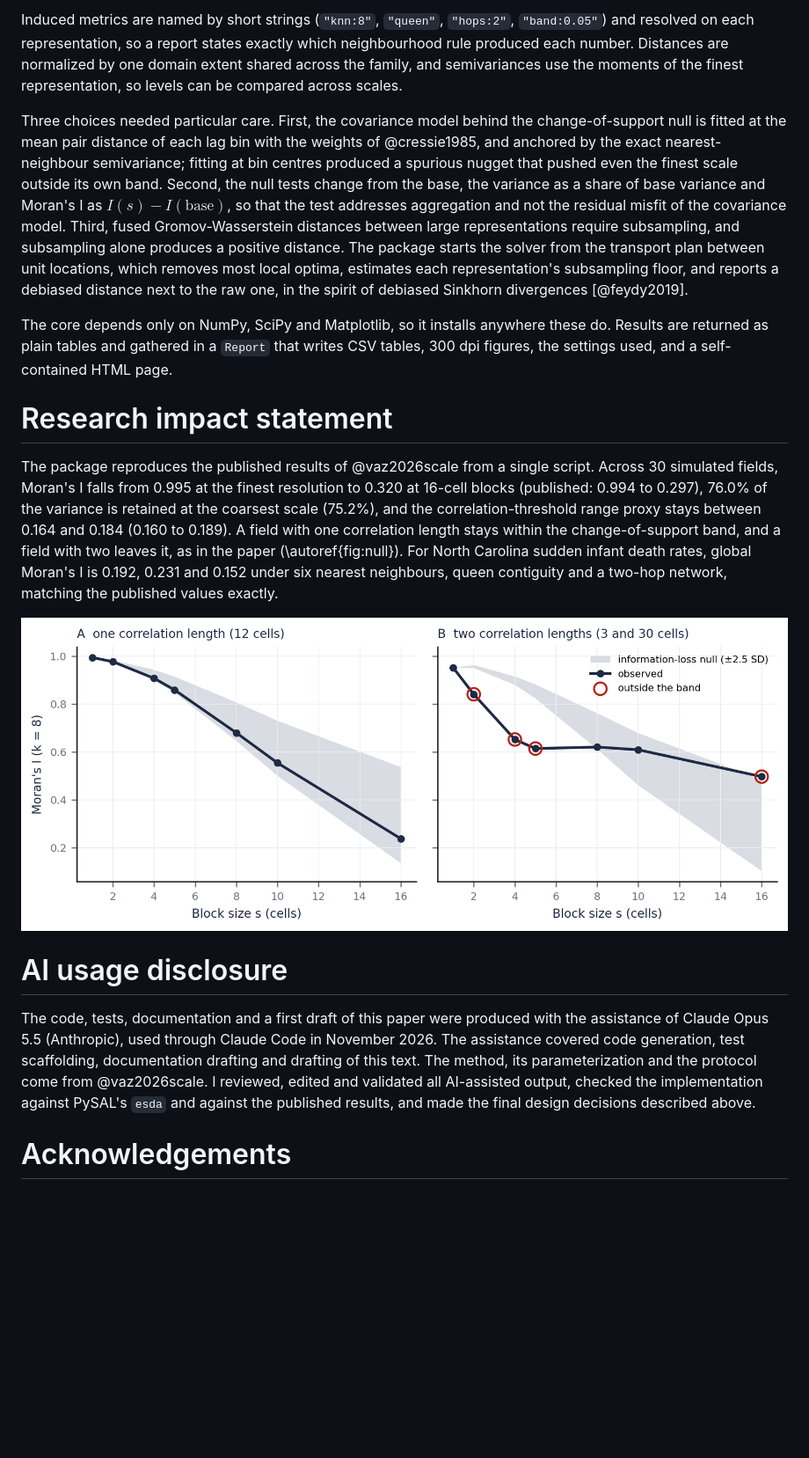
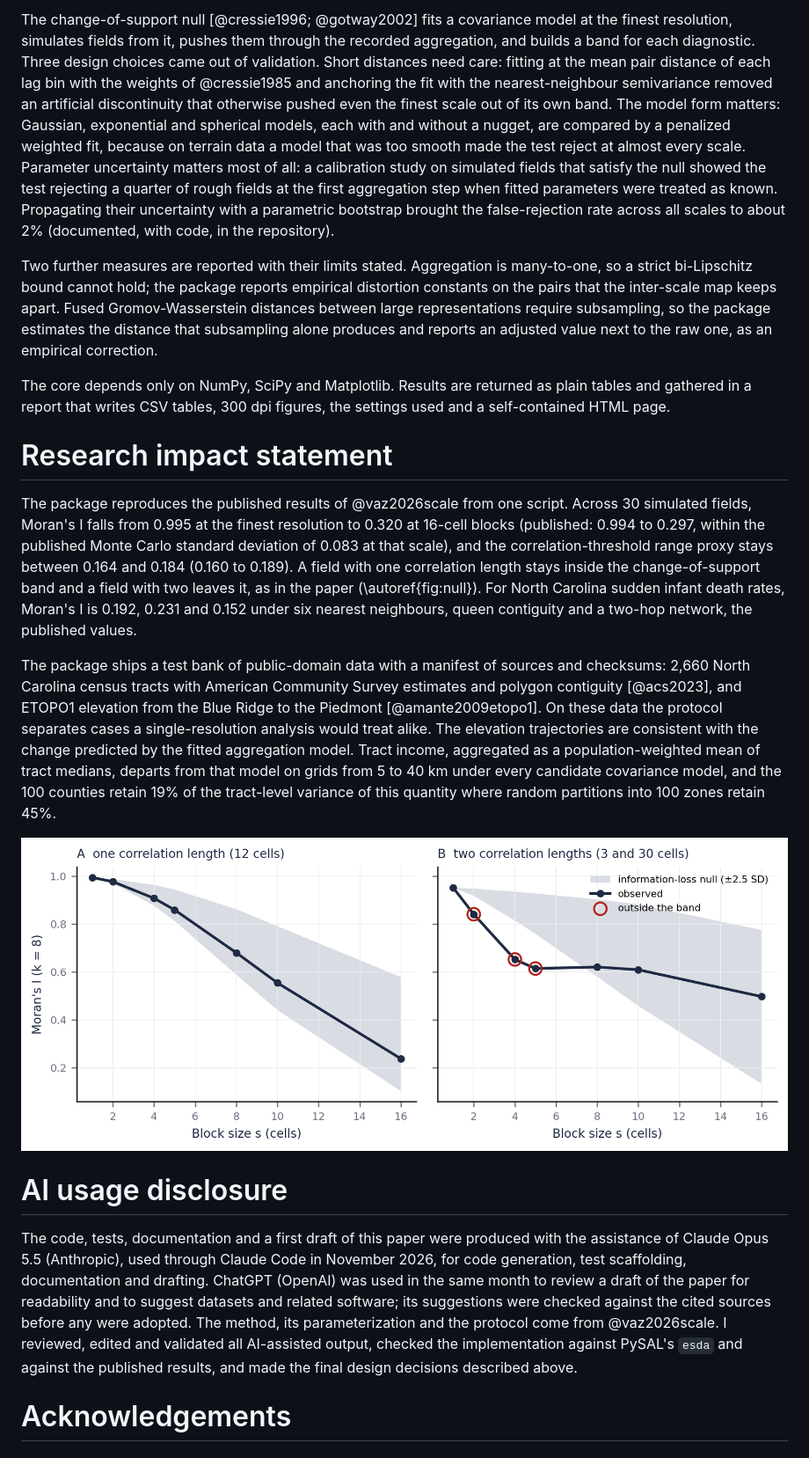
Before and after one commit to ericvaz/scalegeom, a Markdown page: paper/paper.md, the part around one of its changes. Shown at 88% size. Rendered like a GitHub page; pictures changed too: paper/figure1.png; blank space fills up the shorter version.

```diff
--- a/paper/paper.md
+++ b/paper/paper.md
@@ -44,15 +48,17 @@ The central object is a `Family`: an ordered scale path of `Representation` obje
 
-Induced metrics are named by short strings (`"knn:8"`, `"queen"`, `"hops:2"`, `"band:0.05"`) and resolved on each representation, so a report states exactly which neighbourhood rule produced each number. Distances are normalized by one domain extent shared across the family, and semivariances use the moments of the finest representation, so levels can be compared across scales.
+The change-of-support null [@cressie1996; @gotway2002] fits a covariance model at the finest resolution, simulates fields from it, pushes them through the recorded aggregation, and builds a band for each diagnostic. Three design choices came out of validation. Short distances need care: fitting at the mean pair distance of each lag bin with the weights of @cressie1985 and anchoring the fit with the nearest-neighbour semivariance removed an artificial discontinuity that otherwise pushed even the finest scale out of its own band. The model form matters: Gaussian, exponential and spherical models, each with and without a nugget, are compared by a penalized weighted fit, because on terrain data a model that was too smooth made the test reject at almost every scale. Parameter uncertainty matters most of all: a calibration study on simulated fields that satisfy the null showed the test rejecting a quarter of rough fields at the first aggregation step when fitted parameters were treated as known. Propagating their uncertainty with a parametric bootstrap brought the false-rejection rate across all scales to about 2% (documented, with code, in the repository).
 
-Three choices needed particular care. First, the covariance model behind the change-of-support null is fitted at the mean pair distance of each lag bin with the weights of @cressie1985, and anchored by the exact nearest-neighbour semivariance; fitting at bin centres produced a spurious nugget that pushed even the finest scale outside its own band. Second, the null tests change from the base, the variance as a share of base variance and Moran's I as $I(s) - I(\text{base})$, so that the test addresses aggregation and not the residual misfit of the covariance model. Third, fused Gromov-Wasserstein distances between large representations require subsampling, and subsampling alone produces a positive distance. The package starts the solver from the transport plan between unit locations, which removes most local optima, estimates each representation's subsampling floor, and reports a debiased distance next to the raw one, in the spirit of debiased Sinkhorn divergences [@feydy2019].
+Two further measures are reported with their limits stated. Aggregation is many-to-one, so a strict bi-Lipschitz bound cannot hold; the package reports empirical distortion constants on the pairs that the inter-scale map keeps apart. Fused Gromov-Wasserstein distances between large representations require subsampling, so the package estimates the distance that subsampling alone produces and reports an adjusted value next to the raw one, as an empirical correction.
 
-The core depends only on NumPy, SciPy and Matplotlib, so it installs anywhere these do. Results are returned as plain tables and gathered in a `Report` that writes CSV tables, 300 dpi figures, the settings used, and a self-contained HTML page.
+The core depends only on NumPy, SciPy and Matplotlib. Results are returned as plain tables and gathered in a report that writes CSV tables, 300 dpi figures, the settings used and a self-contained HTML page.
 
 # Research impact statement
 
-The package reproduces the published results of @vaz2026scale from a single script. Across 30 simulated fields, Moran's I falls from 0.995 at the finest resolution to 0.320 at 16-cell blocks (published: 0.994 to 0.297), 76.0% of the variance is retained at the coarsest scale (75.2%), and the correlation-threshold range proxy stays between 0.164 and 0.184 (0.160 to 0.189). A field with one correlation length stays within the change-of-support band, and a field with two leaves it, as in the paper (\autoref{fig:null}). For North Carolina sudden infant death rates, global Moran's I is 0.192, 0.231 and 0.152 under six nearest neighbours, queen contiguity and a two-hop network, matching the published values exactly.
+The package reproduces the published results of @vaz2026scale from one script. Across 30 simulated fields, Moran's I falls from 0.995 at the finest resolution to 0.320 at 16-cell blocks (published: 0.994 to 0.297, within the published Monte Carlo standard deviation of 0.083 at that scale), and the correlation-threshold range proxy stays between 0.164 and 0.184 (0.160 to 0.189). A field with one correlation length stays inside the change-of-support band and a field with two leaves it, as in the paper (\autoref{fig:null}). For North Carolina sudden infant death rates, Moran's I is 0.192, 0.231 and 0.152 under six nearest neighbours, queen contiguity and a two-hop network, the published values.
 
-![Moran's I under block aggregation against the change-of-support null fitted at the finest scale. A field with a single correlation length (A) follows the band; a field with two well-separated lengths (B) leaves it because the short-range component is averaged out within blocks while the long-range component persists.\label{fig:null}](figure1.png)
+The package ships a test bank of public-domain data with a manifest of sources and checksums: 2,660 North Carolina census tracts with American Community Survey estimates and polygon contiguity [@acs2023], and ETOPO1 elevation from the Blue Ridge to the Piedmont [@amante2009etopo1]. On these data the protocol separates cases a single-resolution analysis would treat alike. The elevation trajectories are consistent with the change predicted by the fitted aggregation model. Tract income, aggregated as a population-weighted mean of tract medians, departs from that model on grids from 5 to 40 km under every candidate covariance model, and the 100 counties retain 19% of the tract-level variance of this quantity where random partitions into 100 zones retain 45%.
+
+![Moran's I under block aggregation against the change-of-support null fitted at the finest scale. A field with a single correlation length (A) follows the band; a field with two well-separated lengths (B) leaves it, because the short-range component is averaged out within blocks while the long-range component persists.\label{fig:null}](figure1.png)
 
 <!-- Add here, before submission: the studies that have used scalegeom (for example
 the nested census analysis of Toronto and the digital inequality paper if it is
@@ -60,7 +66,7 @@ rerun with the package), with citations, and any external users. -->
 
 # AI usage disclosure
 
-The code, tests, documentation and a first draft of this paper were produced with the assistance of Claude Opus 5.5 (Anthropic), used through Claude Code in November 2026. The assistance covered code generation, test scaffolding, documentation drafting and drafting of this text. The method, its parameterization and the protocol come from @vaz2026scale. I reviewed, edited and validated all AI-assisted output, checked the implementation against PySAL's `esda` and against the published results, and made the final design decisions described above.
+The code, tests, documentation and a first draft of this paper were produced with the assistance of Claude Opus 5.5 (Anthropic), used through Claude Code in November 2026, for code generation, test scaffolding, documentation and drafting. ChatGPT (OpenAI) was used in the same month to review a draft of the paper for readability and to suggest datasets and related software; its suggestions were checked against the cited sources before any were adopted. The method, its parameterization and the protocol come from @vaz2026scale. I reviewed, edited and validated all AI-assisted output, checked the implementation against PySAL's `esda` and against the published results, and made the final design decisions described above.
 
 # Acknowledgements
 
```
Also changed, not shown: other parts of paper/paper.md (+10 -6 lines), CHANGELOG.md (+6 -0 lines), README.md (+8 -5 lines), docs/methods.md (added, +69 -0 lines), 13 other files.
